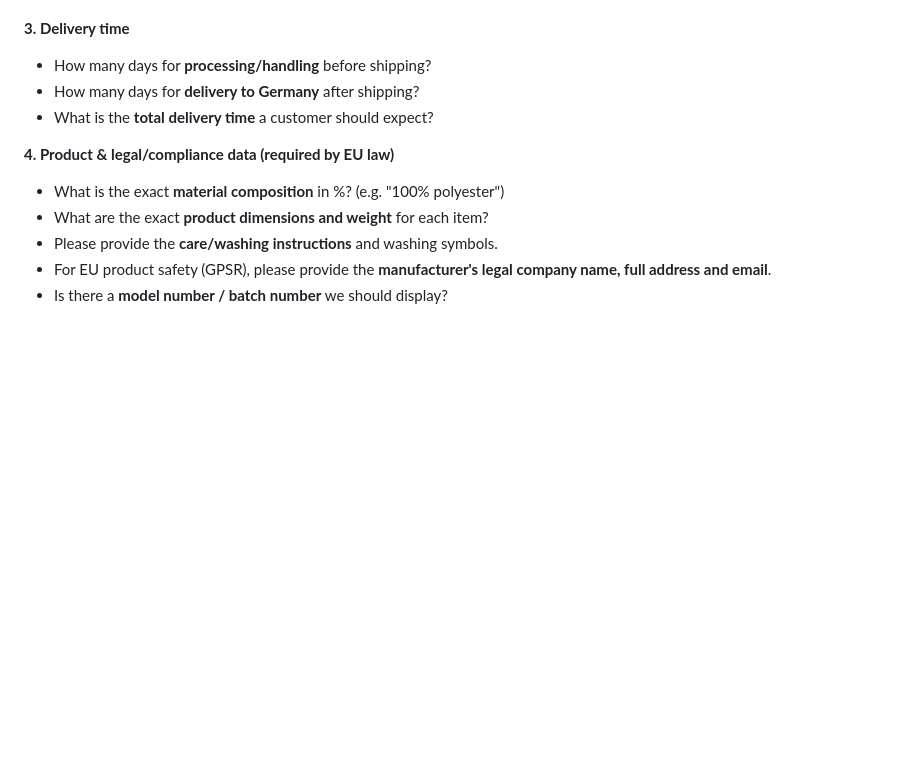
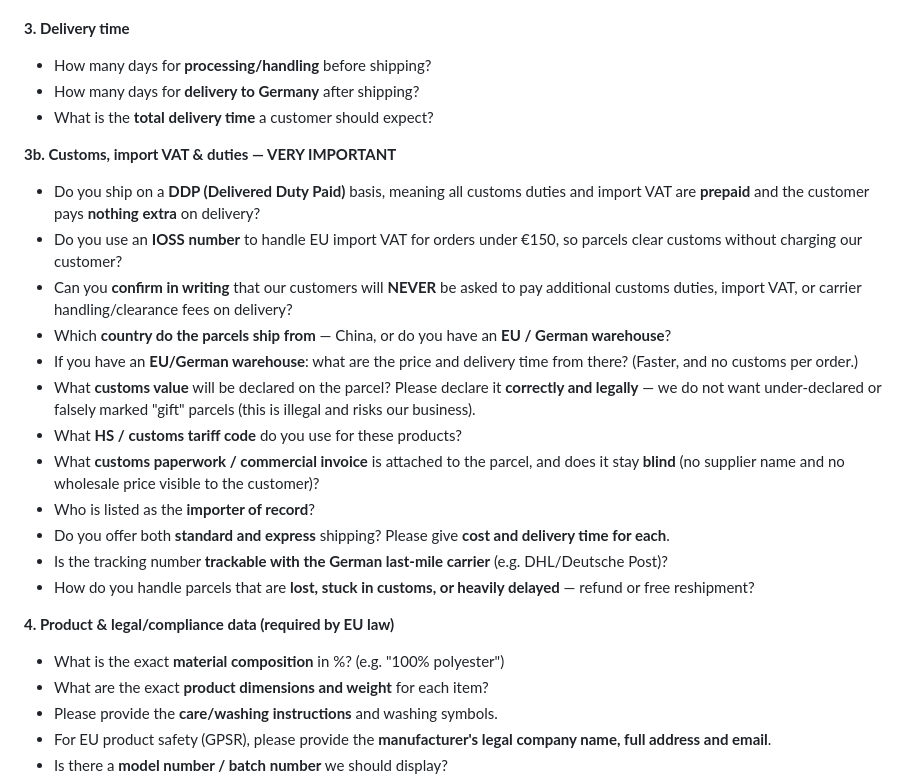
Before and after one commit to edisgrahovic-ops/Jarvis-richtig, a Markdown page: LIEFERANTEN-FRAGEN.md, the part around the change. Rendered like a GitHub page; blank space fills up the shorter version.

Commit message:
Lieferanten-Fragen: Zoll/Einfuhr-MwSt./Versand-Block ergaenzt (DDP, IOSS)

```diff
--- a/LIEFERANTEN-FRAGEN.md
+++ b/LIEFERANTEN-FRAGEN.md
@@ -37,6 +37,20 @@ Could you please answer the following questions?
 - How many days for **delivery to Germany** after shipping?
 - What is the **total delivery time** a customer should expect?
 
+**3b. Customs, import VAT & duties — VERY IMPORTANT**
+- Do you ship on a **DDP (Delivered Duty Paid)** basis, meaning all customs duties and import VAT are **prepaid** and the customer pays **nothing extra** on delivery?
+- Do you use an **IOSS number** to handle EU import VAT for orders under €150, so parcels clear customs without charging our customer?
+- Can you **confirm in writing** that our customers will **NEVER** be asked to pay additional customs duties, import VAT, or carrier handling/clearance fees on delivery?
+- Which **country do the parcels ship from** — China, or do you have an **EU / German warehouse**?
+- If you have an **EU/German warehouse**: what are the price and delivery time from there? (Faster, and no customs per order.)
+- What **customs value** will be declared on the parcel? Please declare it **correctly and legally** — we do not want under-declared or falsely marked "gift" parcels (this is illegal and risks our business).
+- What **HS / customs tariff code** do you use for these products?
+- What **customs paperwork / commercial invoice** is attached to the parcel, and does it stay **blind** (no supplier name and no wholesale price visible to the customer)?
+- Who is listed as the **importer of record**?
+- Do you offer both **standard and express** shipping? Please give **cost and delivery time for each**.
+- Is the tracking number **trackable with the German last-mile carrier** (e.g. DHL/Deutsche Post)?
+- How do you handle parcels that are **lost, stuck in customs, or heavily delayed** — refund or free reshipment?
+
 **4. Product & legal/compliance data (required by EU law)**
 - What is the exact **material composition** in %? (e.g. "100% polyester")
 - What are the exact **product dimensions and weight** for each item?
```
